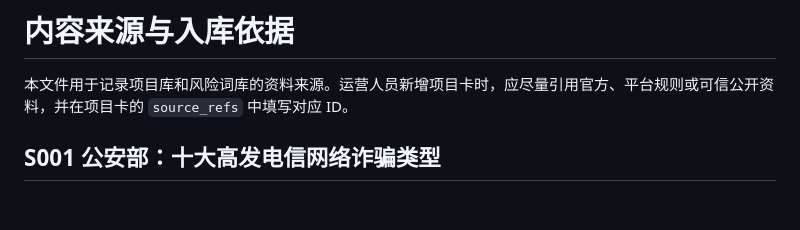
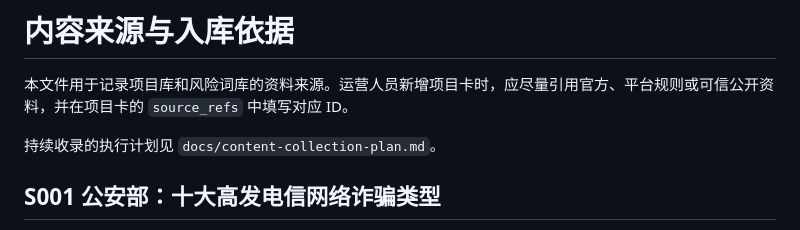
Before and after one commit to 1924605670/sidehustle-radar, a Markdown page: docs/content-sources.md, the part around the change. GitHub-like rendering; blank space fills up the shorter version.

Commit message:
Add content collection plan

```diff
--- a/docs/content-sources.md
+++ b/docs/content-sources.md
@@ -1,6 +1,8 @@
 # 内容来源与入库依据
 
 本文件用于记录项目库和风险词库的资料来源。运营人员新增项目卡时，应尽量引用官方、平台规则或可信公开资料，并在项目卡的 `source_refs` 中填写对应 ID。
+
+持续收录的执行计划见 `docs/content-collection-plan.md`。
 
 ## S001 公安部：十大高发电信网络诈骗类型
 
```
Also changed, not shown: docs/content-collection-plan.md (added, +330 -0 lines).
